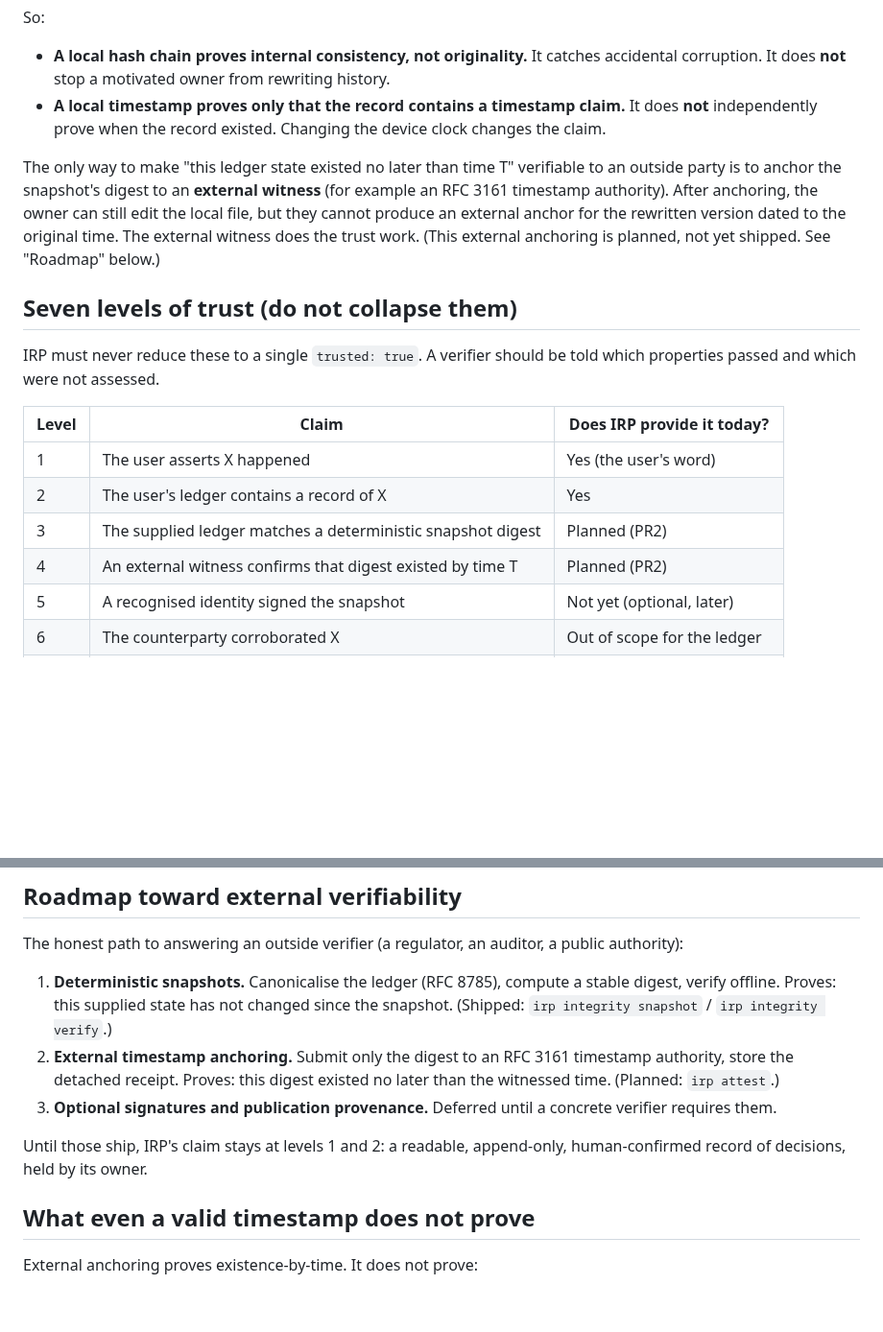
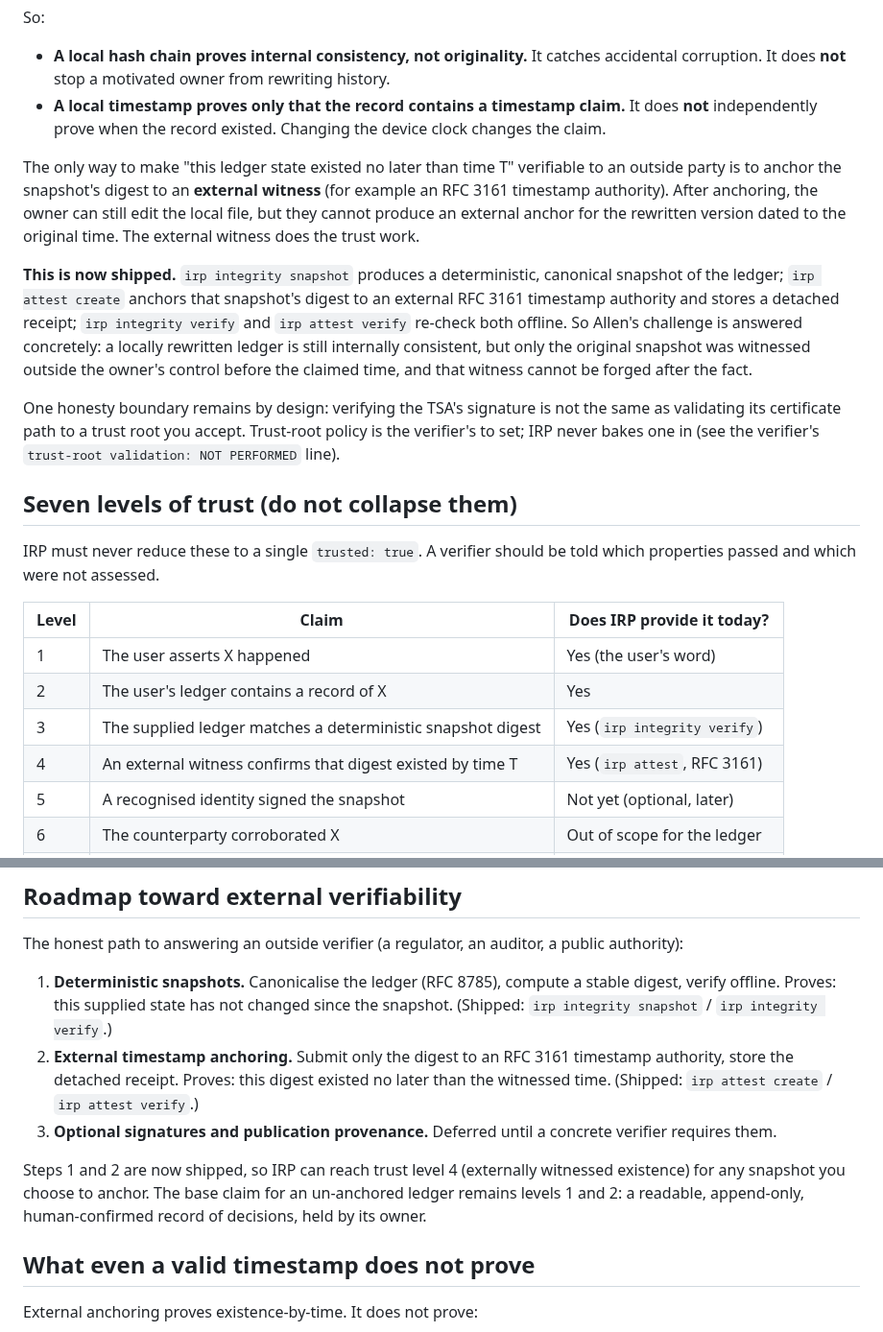
Before and after one commit to S0tman/irp-capture, a Markdown page: TRUST.md, 2 parts joined by grey strips. Shown at 96% size. Rendered like a GitHub page; blank space fills up the shorter version.

Commit message:
docs: TRUST.md — Allen's challenge now answered in code (PR2 shipped)
External anchoring is shipped, not planned. Trust levels 3 and 4
(deterministic snapshot match, externally witnessed existence-by-time)
now map to `irp integrity verify` and `irp attest`. States plainly that
the challenge is answered concretely while preserving the remaining
honesty boundaries: TSA trust-root validation is the verifier's policy
(never baked in), and even a witnessed snapshot does not prove
completeness, authorship, or truth.

Co-Authored-By: Claude Opus 4.8 <noreply@anthropic.com>

```diff
--- a/TRUST.md
+++ b/TRUST.md
@@ -23,7 +23,11 @@ So:
 - **A local hash chain proves internal consistency, not originality.** It catches accidental corruption. It does **not** stop a motivated owner from rewriting history.
 - **A local timestamp proves only that the record contains a timestamp claim.** It does **not** independently prove when the record existed. Changing the device clock changes the claim.
 
-The only way to make "this ledger state existed no later than time T" verifiable to an outside party is to anchor the snapshot's digest to an **external witness** (for example an RFC 3161 timestamp authority). After anchoring, the owner can still edit the local file, but they cannot produce an external anchor for the rewritten version dated to the original time. The external witness does the trust work. (This external anchoring is planned, not yet shipped. See "Roadmap" below.)
+The only way to make "this ledger state existed no later than time T" verifiable to an outside party is to anchor the snapshot's digest to an **external witness** (for example an RFC 3161 timestamp authority). After anchoring, the owner can still edit the local file, but they cannot produce an external anchor for the rewritten version dated to the original time. The external witness does the trust work.
+
+**This is now shipped.** `irp integrity snapshot` produces a deterministic, canonical snapshot of the ledger; `irp attest create` anchors that snapshot's digest to an external RFC 3161 timestamp authority and stores a detached receipt; `irp integrity verify` and `irp attest verify` re-check both offline. So Allen's challenge is answered concretely: a locally rewritten ledger is still internally consistent, but only the original snapshot was witnessed outside the owner's control before the claimed time, and that witness cannot be forged after the fact.
+
+One honesty boundary remains by design: verifying the TSA's signature is not the same as validating its certificate path to a trust root you accept. Trust-root policy is the verifier's to set; IRP never bakes one in (see the verifier's `trust-root validation: NOT PERFORMED` line).
 
 ## Seven levels of trust (do not collapse them)
 
@@ -33,8 +37,8 @@ IRP must never reduce these to a single `trusted: true`. A verifier should be to
 |------|-------|----------------------------|
 | 1 | The user asserts X happened | Yes (the user's word) |
 | 2 | The user's ledger contains a record of X | Yes |
-| 3 | The supplied ledger matches a deterministic snapshot digest | Planned (PR2) |
-| 4 | An external witness confirms that digest existed by time T | Planned (PR2) |
+| 3 | The supplied ledger matches a deterministic snapshot digest | Yes (`irp integrity verify`) |
+| 4 | An external witness confirms that digest existed by time T | Yes (`irp attest`, RFC 3161) |
 | 5 | A recognised identity signed the snapshot | Not yet (optional, later) |
 | 6 | The counterparty corroborated X | Out of scope for the ledger |
 | 7 | X is actually, factually true | No cryptography proves this |
@@ -63,10 +67,10 @@ IRP must never reduce these to a single `trusted: true`. A verifier should be to
 The honest path to answering an outside verifier (a regulator, an auditor, a public authority):
 
 1. **Deterministic snapshots.** Canonicalise the ledger (RFC 8785), compute a stable digest, verify offline. Proves: this supplied state has not changed since the snapshot. (Shipped: `irp integrity snapshot` / `irp integrity verify`.)
-2. **External timestamp anchoring.** Submit only the digest to an RFC 3161 timestamp authority, store the detached receipt. Proves: this digest existed no later than the witnessed time. (Planned: `irp attest`.)
+2. **External timestamp anchoring.** Submit only the digest to an RFC 3161 timestamp authority, store the detached receipt. Proves: this digest existed no later than the witnessed time. (Shipped: `irp attest create` / `irp attest verify`.)
 3. **Optional signatures and publication provenance.** Deferred until a concrete verifier requires them.
 
-Until those ship, IRP's claim stays at levels 1 and 2: a readable, append-only, human-confirmed record of decisions, held by its owner.
+Steps 1 and 2 are now shipped, so IRP can reach trust level 4 (externally witnessed existence) for any snapshot you choose to anchor. The base claim for an un-anchored ledger remains levels 1 and 2: a readable, append-only, human-confirmed record of decisions, held by its owner.
 
 ## What even a valid timestamp does not prove
 
```
